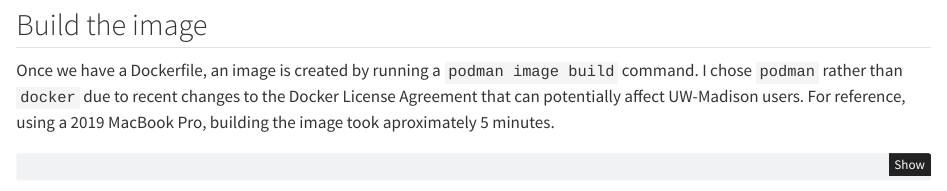
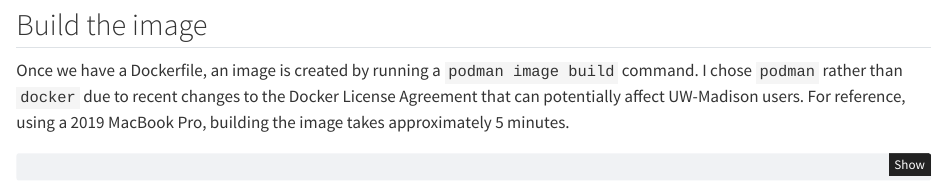
Before and after one commit to erwinlares/dockerfile-from-quarto, a Quarto document (building-the-container.qmd): the page in a window 1100 px wide, from 3920 px down. Rendered offline with R 4.5, knitr and Pandoc in place of Quarto, with nearby package versions; some code elsewhere in the file could not run offline.

Commit message:
fixed typo

````diff
--- a/building-the-container.qmd
+++ b/building-the-container.qmd
@@ -210,7 +210,7 @@ readr::write_lines(read_lines("install_and_restore_packages.sh"),
 
 ## Build the image
 
-Once we have a Dockerfile, an image is created by running a `podman image build` command. I chose `podman` rather than `docker` due to recent changes to the Docker License Agreement that can potentially affect UW-Madison users. For reference, using a 2019 MacBook Pro, building the image took aproximately 5 minutes.
+Once we have a Dockerfile, an image is created by running a `podman image build` command. I chose `podman` rather than `docker` due to recent changes to the Docker License Agreement that can potentially affect UW-Madison users. For reference, using a 2019 MacBook Pro, building the image takes approximately 5 minutes.
 
 
 ```{bash}
````
Also changed, not shown: sandbox.R (+5 -1 lines).
